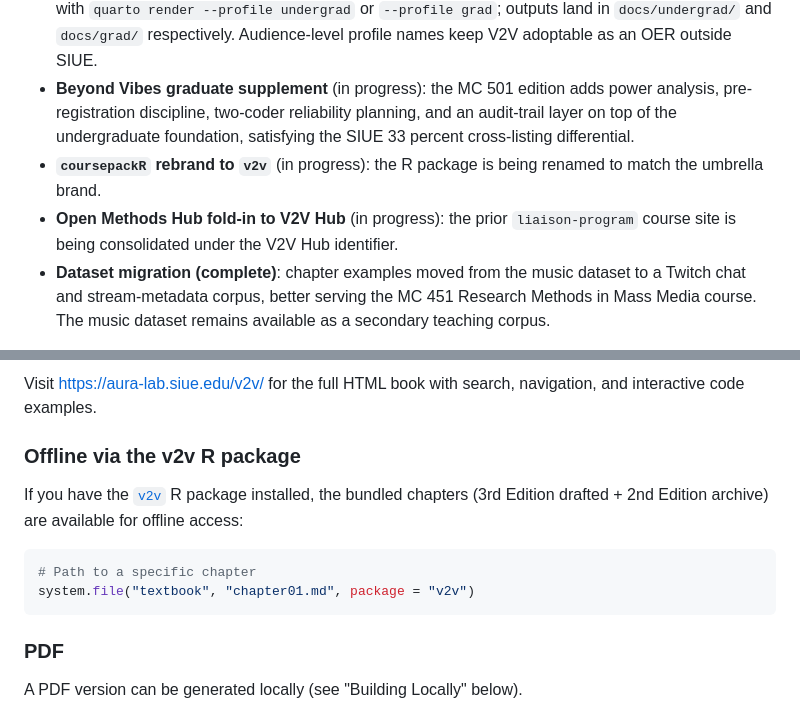
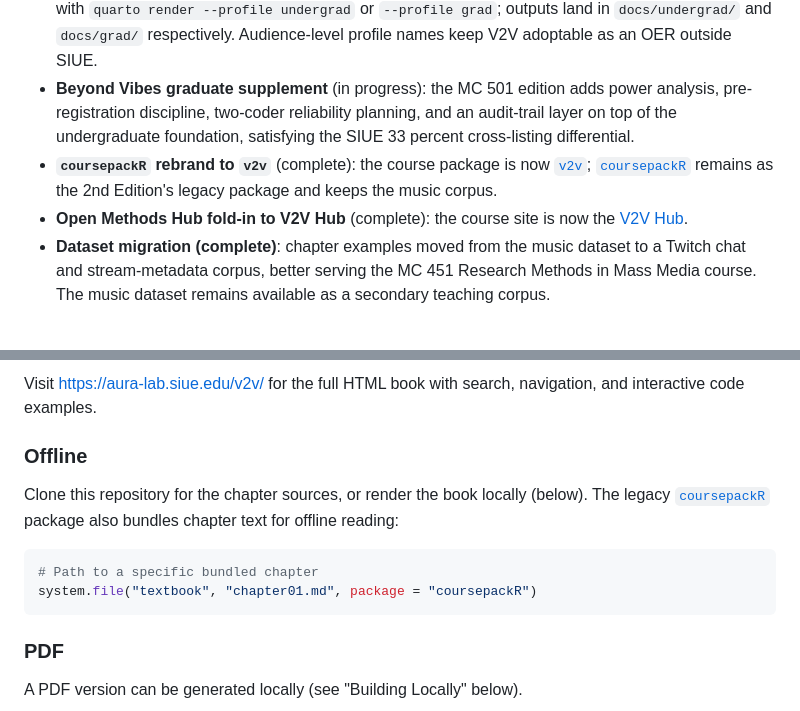
Before and after one commit to AURA-Lab-SIUE/v2v, a Markdown page: README.md, 2 parts joined by grey strips. Rendered like a GitHub page.

````diff
--- a/README.md
+++ b/README.md
@@ -59,8 +71,8 @@ The third edition consolidates the prior *From Vibes to Variables* textbook with
 - **V2V umbrella branding** across the book, course site, R package, and graduate supplement. The textbook is one co-equal component of a methods package, not a textbook with bonuses.
 - **Dual-profile build** producing distinct undergraduate and graduate editions from one source. Render with `quarto render --profile undergrad` or `--profile grad`; outputs land in `docs/undergrad/` and `docs/grad/` respectively. Audience-level profile names keep V2V adoptable as an OER outside SIUE.
 - **Beyond Vibes graduate supplement** (in progress): the MC 501 edition adds power analysis, pre-registration discipline, two-coder reliability planning, and an audit-trail layer on top of the undergraduate foundation, satisfying the SIUE 33 percent cross-listing differential.
-- **`coursepackR` rebrand to `v2v`** (in progress): the R package is being renamed to match the umbrella brand.
-- **Open Methods Hub fold-in to V2V Hub** (in progress): the prior `liaison-program` course site is being consolidated under the V2V Hub identifier.
+- **`coursepackR` rebrand to `v2v`** (complete): the course package is now [`v2v`](https://github.com/AURA-Lab-SIUE/v2v-r); [`coursepackR`](https://github.com/AURA-Lab-SIUE/coursepackR) remains as the 2nd Edition's legacy package and keeps the music corpus.
+- **Open Methods Hub fold-in to V2V Hub** (complete): the course site is now the [V2V Hub](https://aura-lab.siue.edu/v2v-hub/).
 - **Dataset migration (complete)**: chapter examples moved from the music dataset to a Twitch chat and stream-metadata corpus, better serving the MC 451 Research Methods in Mass Media course. The music dataset remains available as a secondary teaching corpus.
 
 The 2nd Edition's 22-chapter content (research ethics, the methods landscape, qualitative methods, survey design, experimental design, the music dataset throughout) is preserved at `chapters/_archive-v2/` as a transitional reference. Pedagogical material from the 2nd Edition's expansion has been re-integrated into the 3rd Edition's 14-chapter structure.
@@ -73,13 +85,13 @@ The 2nd Edition's 22-chapter content (research ethics, the methods landscape, qu
 
 Visit <https://aura-lab.siue.edu/v2v/> for the full HTML book with search, navigation, and interactive code examples.
 
-### Offline via the v2v R package
+### Offline
 
-If you have the [`v2v`](https://github.com/AURA-Lab-SIUE/v2v-r) R package installed, the bundled chapters (3rd Edition drafted + 2nd Edition archive) are available for offline access:
+Clone this repository for the chapter sources, or render the book locally (below). The legacy [`coursepackR`](https://github.com/AURA-Lab-SIUE/coursepackR) package also bundles chapter text for offline reading:
 
 ```r
-# Path to a specific chapter
-system.file("textbook", "chapter01.md", package = "v2v")
+# Path to a specific bundled chapter
+system.file("textbook", "chapter01.md", package = "coursepackR")
 ```
 
 ### PDF
````
Also changed, not shown: other parts of README.md (+15 -13 lines).
